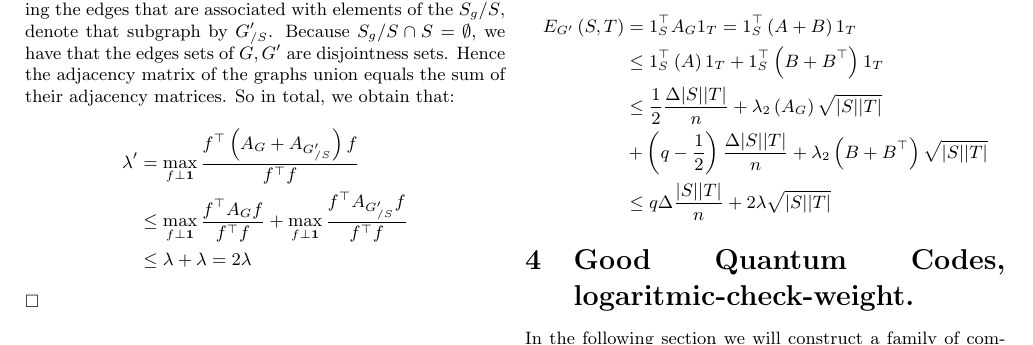
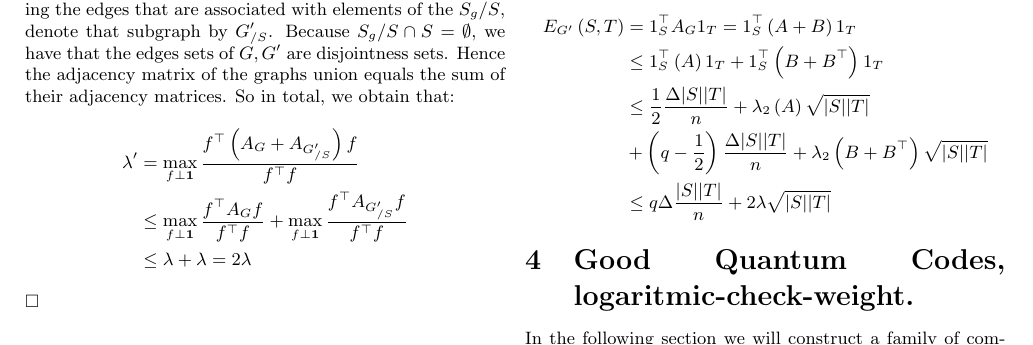
Before and after one commit to dudupo/Academic, a LaTeX document (projects/NLTES_project/ldpc_ltc.tex): part of page 6 of 7, cut so that both start at the same text. Compiled offline with pdfLaTeX.

Commit message:
compiling -Wed Feb  1 06:00:31 PM IST 2023

```diff
--- a/projects/NLTES_project/ldpc_ltc.tex
+++ b/projects/NLTES_project/ldpc_ltc.tex
@@ -422,7 +422,7 @@
   \begin{equation*}
     \begin{split}
       E_{G^{\prime}}\left( S,T \right) & = 1_{S}^{\top}A_{G}1_{T} = 1_{S}^{\top} \left( A + B  \right) 1_{T} \\ & \le  1_{S}^{\top}\left( A  \right)1_{T} +  1_{S}^{\top}\left( B + B^{\top} \right)1_{T}   \\
-      & \le \frac{1}{2} \frac{\Delta|S||T|}{n} + \lambda_{2}\left( A_{G} \right)\sqrt{|S||T|} \\
+      & \le \frac{1}{2} \frac{\Delta|S||T|}{n} + \lambda_{2}\left( A \right)\sqrt{|S||T|} \\
       & + \left( q - \frac{1}{2} \right) \frac{\Delta|S||T|}{n} + \lambda_{2}\left( B + B^{\top} \right)\sqrt{|S||T|} \\
       & \le q\Delta \frac{|S||T|}{n} + 2\lambda\sqrt{|S||T|}
     \end{split}
```
Also changed, not shown: projects/pdfs/ldpc_ltc.pdf.
